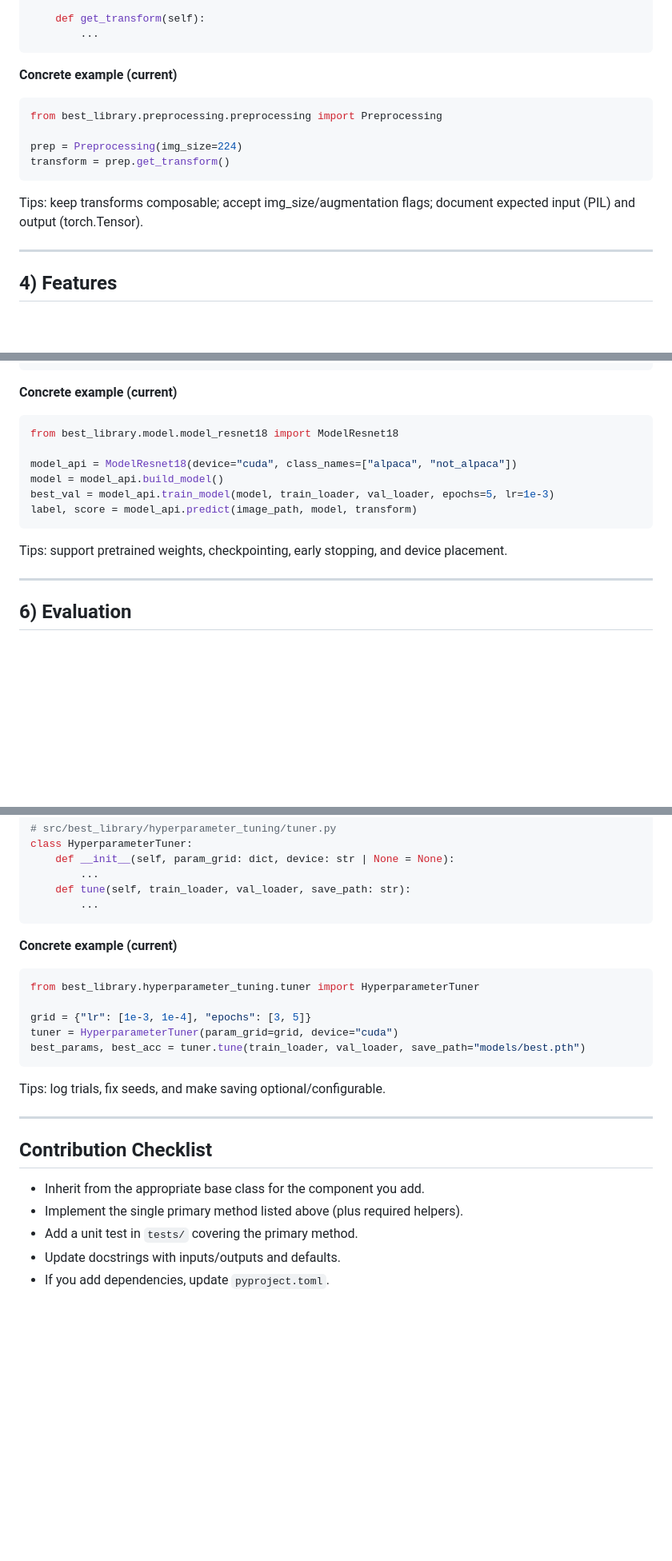
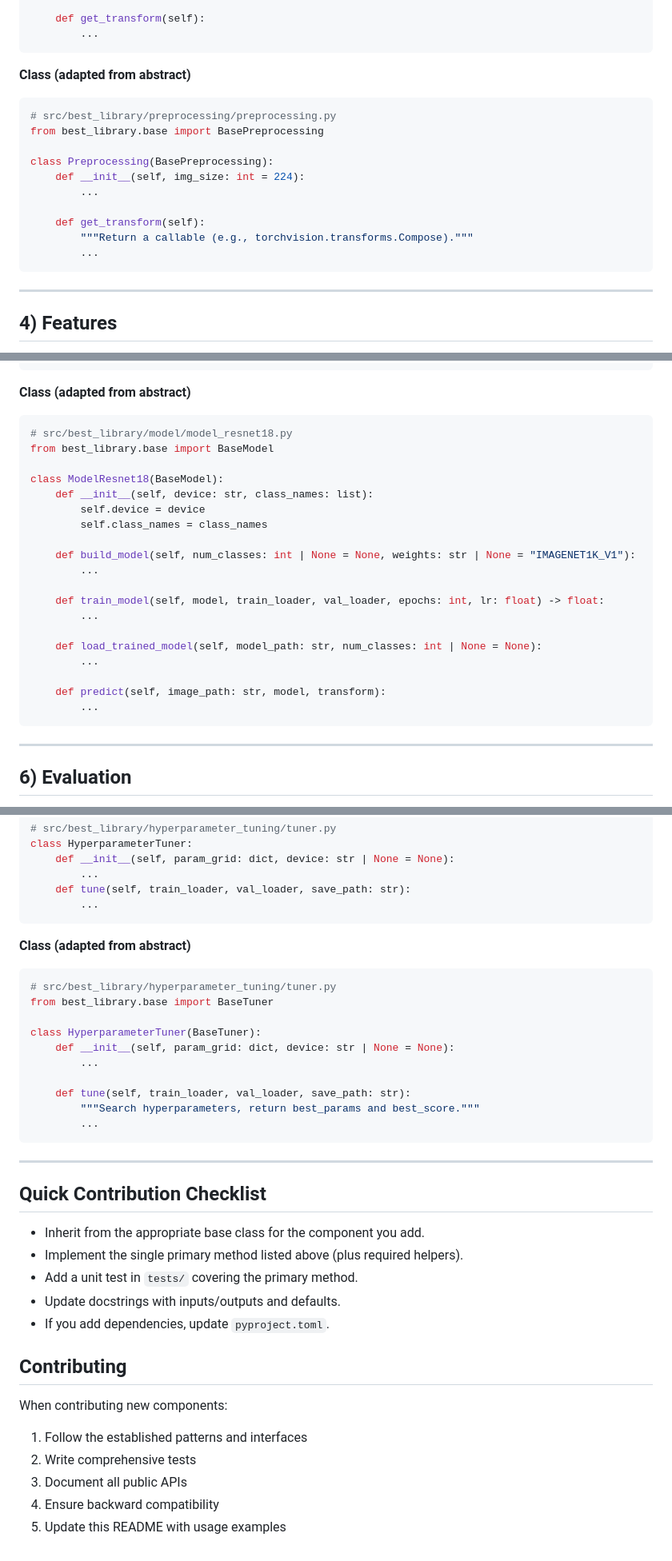
Before and after one commit to gallagelpi/final_project_cfds, a Markdown page: README.md, 3 parts joined by grey strips. Shown: that part at 80% size. Rendered like a GitHub page; blank space fills up the shorter version.

````diff
--- a/README.md
+++ b/README.md
@@ -184,15 +188,20 @@ class Preprocessing:
         ...
 ```
 
-**Concrete example (current)**
+**Class (adapted from abstract)**
 ```python
-from best_library.preprocessing.preprocessing import Preprocessing
+# src/best_library/preprocessing/preprocessing.py
+from best_library.base import BasePreprocessing
 
-prep = Preprocessing(img_size=224)
-transform = prep.get_transform()
+class Preprocessing(BasePreprocessing):
+    def __init__(self, img_size: int = 224):
+        ...
+
+    def get_transform(self):
+        """Return a callable (e.g., torchvision.transforms.Compose)."""
+        ...
 ```
 
-Tips: keep transforms composable; accept img_size/augmentation flags; document expected input (PIL) and output (torch.Tensor).
 
 ---
 
@@ -282,17 +289,28 @@ class ModelResnet18:
         ...
 ```
 
-**Concrete example (current)**
+**Class (adapted from abstract)**
 ```python
-from best_library.model.model_resnet18 import ModelResnet18
+# src/best_library/model/model_resnet18.py
+from best_library.base import BaseModel
 
-model_api = ModelResnet18(device="cuda", class_names=["alpaca", "not_alpaca"])
-model = model_api.build_model()
-best_val = model_api.train_model(model, train_loader, val_loader, epochs=5, lr=1e-3)
-label, score = model_api.predict(image_path, model, transform)
+class ModelResnet18(BaseModel):
+    def __init__(self, device: str, class_names: list):
+        self.device = device
+        self.class_names = class_names
+
+    def build_model(self, num_classes: int | None = None, weights: str | None = "IMAGENET1K_V1"):
+        ...
+
+    def train_model(self, model, train_loader, val_loader, epochs: int, lr: float) -> float:
+        ...
+
+    def load_trained_model(self, model_path: str, num_classes: int | None = None):
+        ...
+
+    def predict(self, image_path: str, model, transform):
+        ...
 ```
-
-Tips: support pretrained weights, checkpointing, early stopping, and device placement.
 
 ---
 
@@ -358,22 +380,34 @@ class HyperparameterTuner:
         ...
 ```
 
-**Concrete example (current)**
+**Class (adapted from abstract)**
 ```python
-from best_library.hyperparameter_tuning.tuner import HyperparameterTuner
+# src/best_library/hyperparameter_tuning/tuner.py
+from best_library.base import BaseTuner
 
-grid = {"lr": [1e-3, 1e-4], "epochs": [3, 5]}
-tuner = HyperparameterTuner(param_grid=grid, device="cuda")
-best_params, best_acc = tuner.tune(train_loader, val_loader, save_path="models/best.pth")
+class HyperparameterTuner(BaseTuner):
+    def __init__(self, param_grid: dict, device: str | None = None):
+        ...
+
+    def tune(self, train_loader, val_loader, save_path: str):
+        """Search hyperparameters, return best_params and best_score."""
+        ...
 ```
-
-Tips: log trials, fix seeds, and make saving optional/configurable.
 
 ---
 
-## Contribution Checklist
+## Quick Contribution Checklist
 - Inherit from the appropriate base class for the component you add.
 - Implement the single primary method listed above (plus required helpers).
 - Add a unit test in `tests/` covering the primary method.
 - Update docstrings with inputs/outputs and defaults.
 - If you add dependencies, update `pyproject.toml`.
+
+## Contributing
+
+When contributing new components:
+1. Follow the established patterns and interfaces
+2. Write comprehensive tests
+3. Document all public APIs
+4. Ensure backward compatibility
+5. Update this README with usage examples
````
Also changed, not shown: other parts of README.md (+38 -32 lines).
